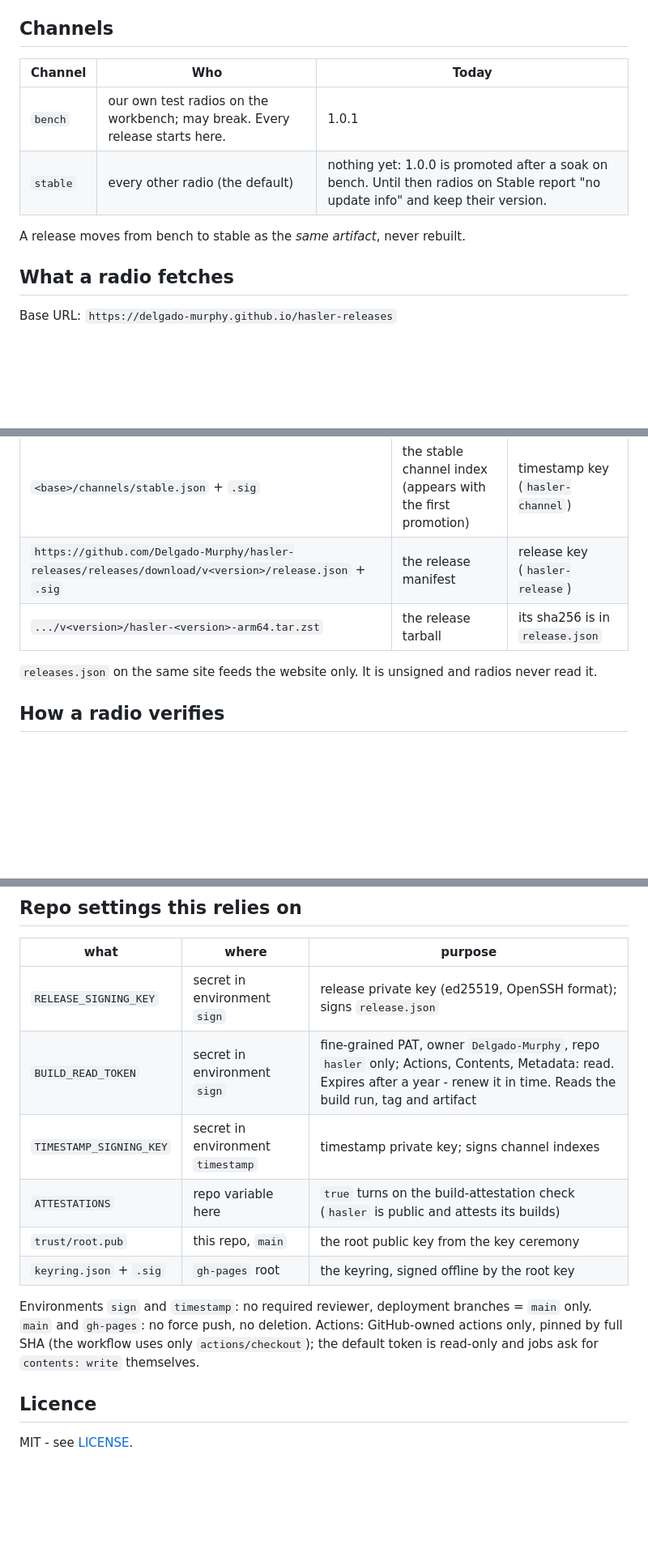
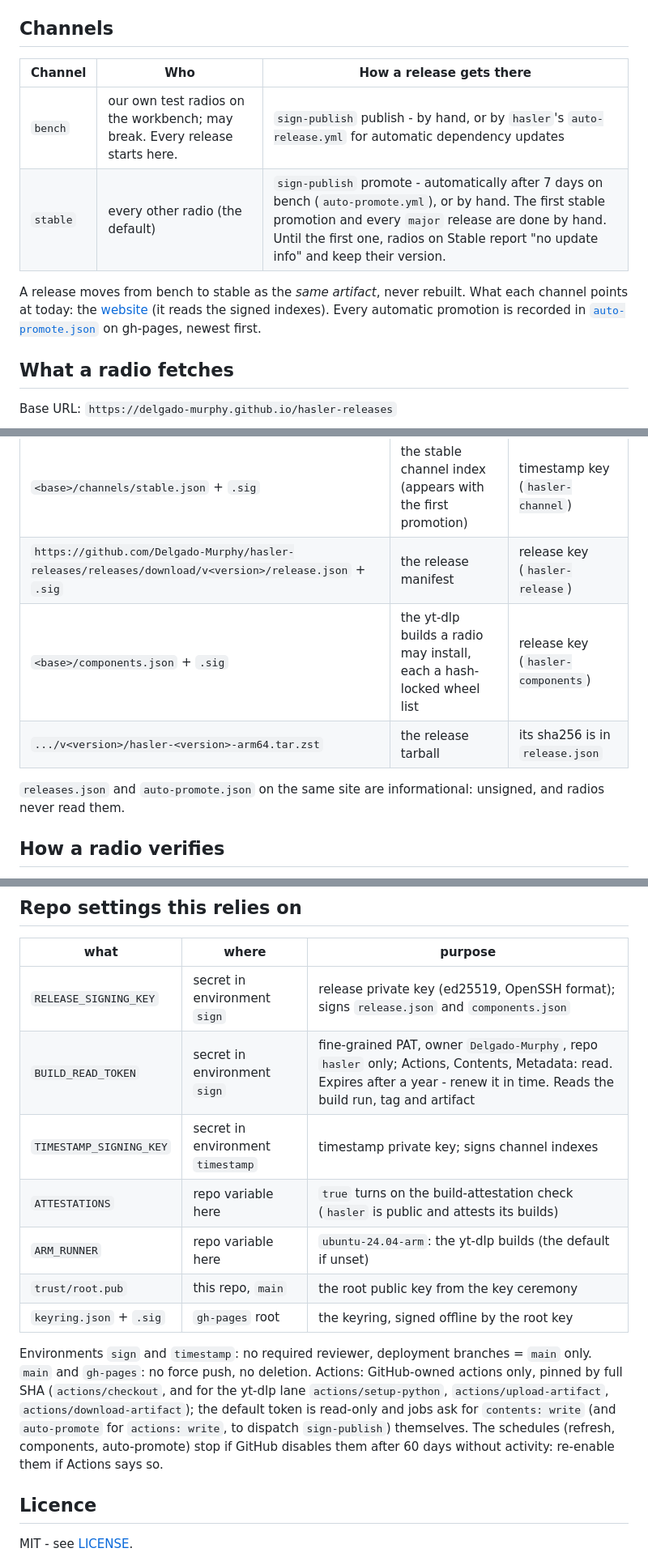
Before and after one commit to Delgado-Murphy/hasler-releases, a Markdown page: README.md, 3 parts joined by grey strips. Shown at 81% size. Drawn GitHub-style; blank space fills up the shorter version.

```diff
--- a/README.md
+++ b/README.md
@@ -15,12 +15,16 @@ by the workflow).
 
 ## Channels
 
-| Channel | Who | Today |
+| Channel | Who | How a release gets there |
 |---|---|---|
-| `bench` | our own test radios on the workbench; may break. Every release starts here. | 1.0.1 |
-| `stable` | every other radio (the default) | nothing yet: 1.0.0 is promoted after a soak on bench. Until then radios on Stable report "no update info" and keep their version. |
+| `bench` | our own test radios on the workbench; may break. Every release starts here. | `sign-publish` publish - by hand, or by `hasler`'s `auto-release.yml` for automatic dependency updates |
+| `stable` | every other radio (the default) | `sign-publish` promote - automatically after 7 days on bench (`auto-promote.yml`), or by hand. The first stable promotion and every `major` release are done by hand. Until the first one, radios on Stable report "no update info" and keep their version. |
 
 A release moves from bench to stable as the *same artifact*, never rebuilt.
+What each channel points at today: the [website](https://delgado-murphy.github.io/hasler-releases/)
+(it reads the signed indexes). Every automatic promotion is recorded in
+[`auto-promote.json`](https://delgado-murphy.github.io/hasler-releases/auto-promote.json)
+on gh-pages, newest first.
 
 ## What a radio fetches
 
@@ -32,10 +36,11 @@ Base URL: `https://delgado-murphy.github.io/hasler-releases`
 | `<base>/channels/bench.json` + `.sig` | the bench channel index | timestamp key (`hasler-channel`) |
 | `<base>/channels/stable.json` + `.sig` | the stable channel index (appears with the first promotion) | timestamp key (`hasler-channel`) |
 | `https://github.com/Delgado-Murphy/hasler-releases/releases/download/v<version>/release.json` + `.sig` | the release manifest | release key (`hasler-release`) |
+| `<base>/components.json` + `.sig` | the yt-dlp builds a radio may install, each a hash-locked wheel list | release key (`hasler-components`) |
 | `.../v<version>/hasler-<version>-arm64.tar.zst` | the release tarball | its sha256 is in `release.json` |
 
-`releases.json` on the same site feeds the website only. It is unsigned and
-radios never read it.
+`releases.json` and `auto-promote.json` on the same site are informational:
+unsigned, and radios never read them.
 
 ## How a radio verifies
 
@@ -114,18 +170,23 @@ there. All stdlib Python or bash with `ssh-keygen`.
 
 | what | where | purpose |
 |---|---|---|
-| `RELEASE_SIGNING_KEY` | secret in environment `sign` | release private key (ed25519, OpenSSH format); signs `release.json` |
+| `RELEASE_SIGNING_KEY` | secret in environment `sign` | release private key (ed25519, OpenSSH format); signs `release.json` and `components.json` |
 | `BUILD_READ_TOKEN` | secret in environment `sign` | fine-grained PAT, owner `Delgado-Murphy`, repo `hasler` only; Actions, Contents, Metadata: read. Expires after a year - renew it in time. Reads the build run, tag and artifact |
 | `TIMESTAMP_SIGNING_KEY` | secret in environment `timestamp` | timestamp private key; signs channel indexes |
 | `ATTESTATIONS` | repo variable here | `true` turns on the build-attestation check (`hasler` is public and attests its builds) |
+| `ARM_RUNNER` | repo variable here | `ubuntu-24.04-arm`: the yt-dlp builds (the default if unset) |
 | `trust/root.pub` | this repo, `main` | the root public key from the key ceremony |
 | `keyring.json` + `.sig` | `gh-pages` root | the keyring, signed offline by the root key |
 
 Environments `sign` and `timestamp`: no required reviewer, deployment branches
 = `main` only. `main` and `gh-pages`: no force push, no deletion. Actions:
-GitHub-owned actions only, pinned by full SHA (the workflow uses only
-`actions/checkout`); the default token is read-only and jobs ask for
-`contents: write` themselves.
+GitHub-owned actions only, pinned by full SHA (`actions/checkout`, and for
+the yt-dlp lane `actions/setup-python`, `actions/upload-artifact`,
+`actions/download-artifact`); the default token is read-only and jobs ask for
+`contents: write` (and `auto-promote` for `actions: write`, to dispatch
+`sign-publish`) themselves. The schedules (refresh, components,
+auto-promote) stop if GitHub disables them after 60 days without activity:
+re-enable them if Actions says so.
 
 ## Licence
 
```
Also changed, not shown: other parts of README.md (+53 -2 lines).
